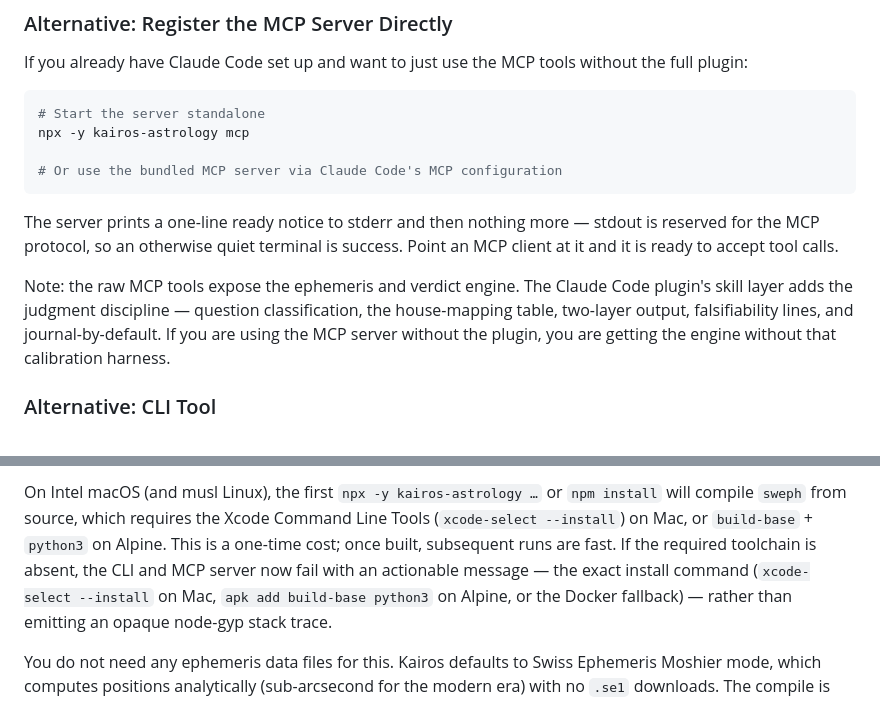
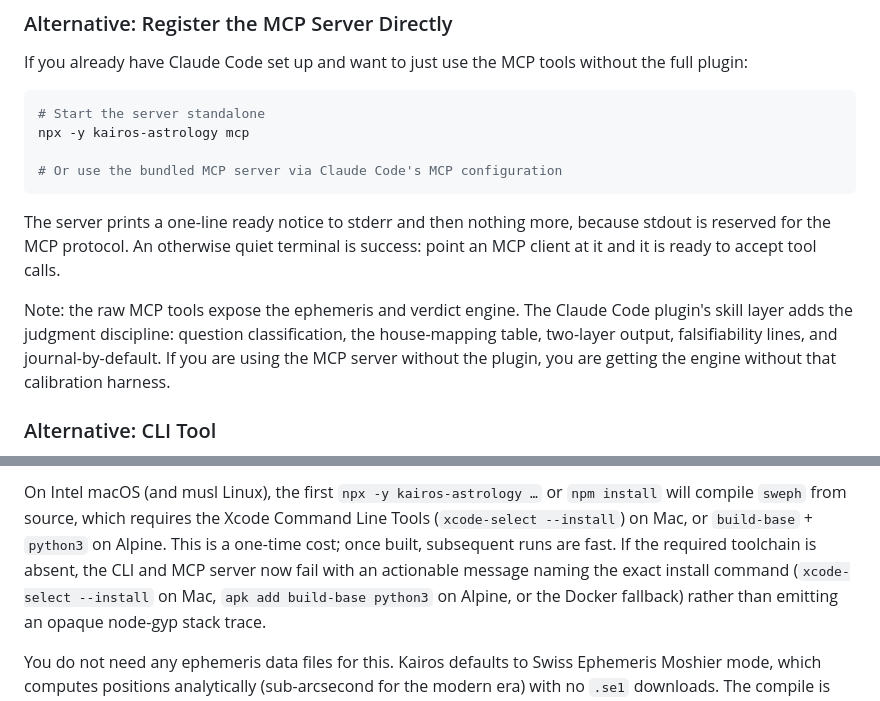
Before and after one commit to stardustxx/kairos, a Markdown page: README.md, 2 parts joined by grey strips. GitHub-like rendering.

Commit message:
docs(readme): keep the no-em-dash style in the new sections
The tone pass in 1b37cf3 removed em dashes everywhere except verbatim
engine-output quotes; the truth-pass additions reintroduced five. Reworded.

Co-Authored-By: Claude Fable 5 <noreply@anthropic.com>

````diff
--- a/README.md
+++ b/README.md
@@ -176,12 +176,12 @@ npx -y kairos-astrology mcp
 # Or use the bundled MCP server via Claude Code's MCP configuration
 ```
 
-The server prints a one-line ready notice to stderr and then nothing more — stdout is reserved
-for the MCP protocol, so an otherwise quiet terminal is success. Point an MCP client at it and
-it is ready to accept tool calls.
+The server prints a one-line ready notice to stderr and then nothing more, because stdout is
+reserved for the MCP protocol. An otherwise quiet terminal is success: point an MCP client at
+it and it is ready to accept tool calls.
 
 Note: the raw MCP tools expose the ephemeris and verdict engine. The Claude Code plugin's skill
-layer adds the judgment discipline — question classification, the house-mapping table, two-layer
+layer adds the judgment discipline: question classification, the house-mapping table, two-layer
 output, falsifiability lines, and journal-by-default. If you are using the MCP server without
 the plugin, you are getting the engine without that calibration harness.
 
@@ -224,8 +224,8 @@ On Intel macOS (and musl Linux), the first `npx -y kairos-astrology …` or
 Command Line Tools (`xcode-select --install`) on Mac, or `build-base` +
 `python3` on Alpine. This is a one-time cost; once built, subsequent runs are
 fast. If the required toolchain is absent, the CLI and MCP server now fail with
-an actionable message — the exact install command (`xcode-select --install` on
-Mac, `apk add build-base python3` on Alpine, or the Docker fallback) — rather
+an actionable message naming the exact install command (`xcode-select --install`
+on Mac, `apk add build-base python3` on Alpine, or the Docker fallback) rather
 than emitting an opaque node-gyp stack trace.
 
 You do not need any ephemeris data files for this. Kairos defaults to Swiss
````
Also changed, not shown: other parts of README.md (+1 -1 lines).
